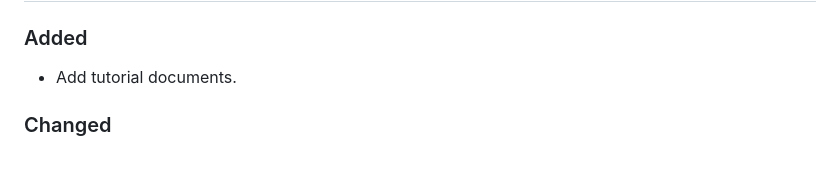
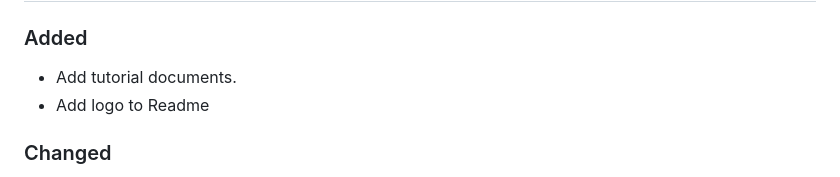
Before and after one commit to stateofca/opencred, a Markdown page: CHANGELOG.md, the part around the change. Drawn GitHub-style.

```diff
--- a/CHANGELOG.md
+++ b/CHANGELOG.md
@@ -4,6 +4,7 @@
 
 ### Added
 - Add tutorial documents.
+- Add logo to Readme
 
 ### Changed
 - Use red asterisks to denote required fields in the audit form.
```
Also changed, not shown: README.md (+2 -0 lines), docs/OpenCred_Final.png (added).
